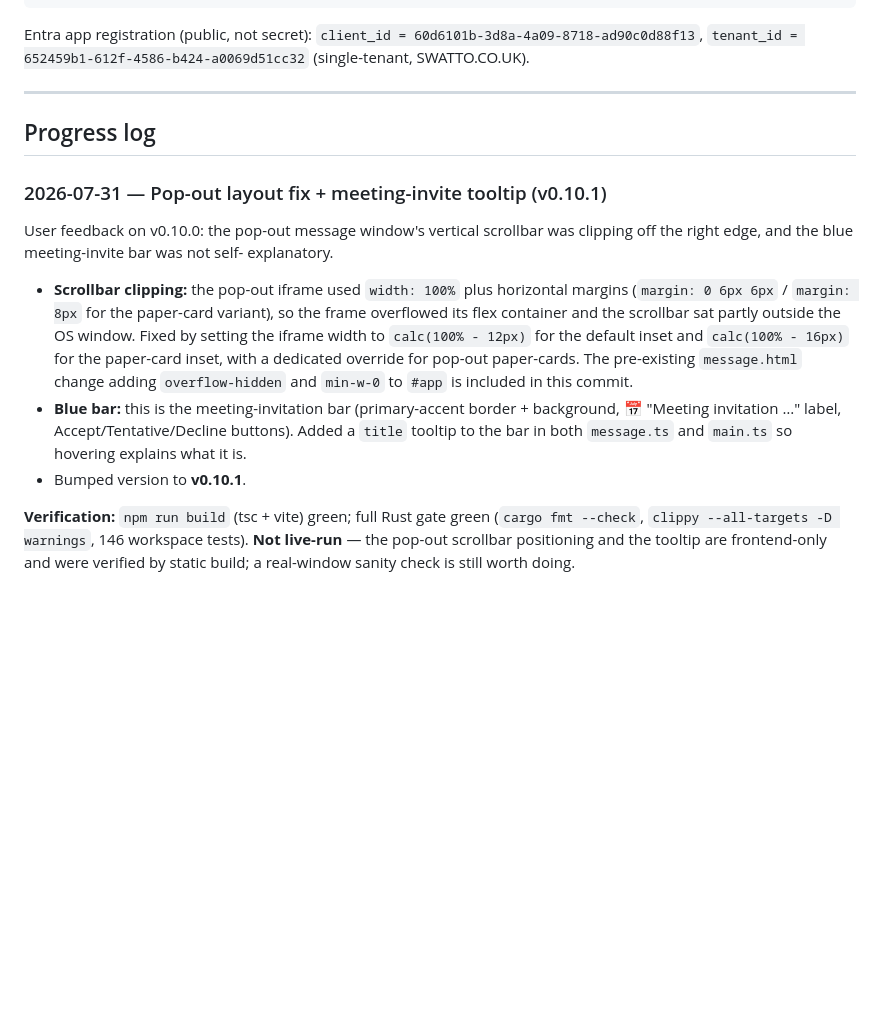
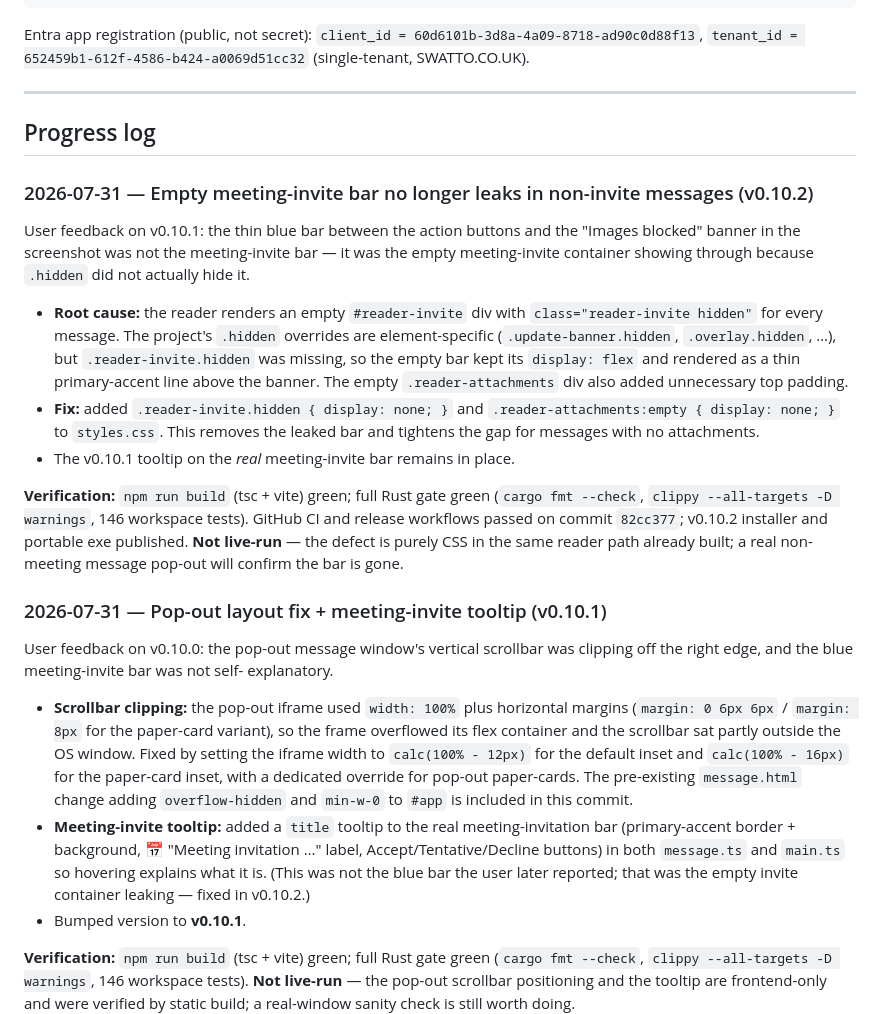
Before and after one commit to Swatto86/WattMail, a Markdown page: CONTEXT.md, the part around the change. Rendered like a GitHub page; blank space fills up the shorter version.

Commit message:
docs: log v0.10.2 empty-meeting-invite-bar fix

```diff
--- a/CONTEXT.md
+++ b/CONTEXT.md
@@ -101,6 +101,31 @@ Entra app registration (public, not secret):
 
 ## Progress log
 
+### 2026-07-31 — Empty meeting-invite bar no longer leaks in non-invite messages (v0.10.2)
+
+User feedback on v0.10.1: the thin blue bar between the action buttons and the
+"Images blocked" banner in the screenshot was not the meeting-invite bar — it
+was the empty meeting-invite container showing through because `.hidden` did not
+actually hide it.
+
+- **Root cause:** the reader renders an empty `#reader-invite` div with
+  `class="reader-invite hidden"` for every message. The project's `.hidden`
+  overrides are element-specific (`.update-banner.hidden`, `.overlay.hidden`,
+  …), but `.reader-invite.hidden` was missing, so the empty bar kept its
+  `display: flex` and rendered as a thin primary-accent line above the banner.
+  The empty `.reader-attachments` div also added unnecessary top padding.
+- **Fix:** added `.reader-invite.hidden { display: none; }` and
+  `.reader-attachments:empty { display: none; }` to `styles.css`. This removes
+  the leaked bar and tightens the gap for messages with no attachments.
+- The v0.10.1 tooltip on the *real* meeting-invite bar remains in place.
+
+**Verification:** `npm run build` (tsc + vite) green; full Rust gate green
+(`cargo fmt --check`, `clippy --all-targets -D warnings`, 146 workspace tests).
+GitHub CI and release workflows passed on commit `82cc377`; v0.10.2 installer
+and portable exe published. **Not live-run** — the defect is purely CSS in the
+same reader path already built; a real non-meeting message pop-out will confirm
+the bar is gone.
+
 ### 2026-07-31 — Pop-out layout fix + meeting-invite tooltip (v0.10.1)
 
 User feedback on v0.10.0: the pop-out message window's vertical scrollbar was
@@ -115,10 +140,11 @@ explanatory.
   paper-card inset, with a dedicated override for pop-out paper-cards. The
   pre-existing `message.html` change adding `overflow-hidden` and `min-w-0` to
   `#app` is included in this commit.
-- **Blue bar:** this is the meeting-invitation bar (primary-accent border +
-  background, 📅 "Meeting invitation …" label, Accept/Tentative/Decline
-  buttons). Added a `title` tooltip to the bar in both `message.ts` and
-  `main.ts` so hovering explains what it is.
+- **Meeting-invite tooltip:** added a `title` tooltip to the real
+  meeting-invitation bar (primary-accent border + background, 📅 "Meeting invitation …"
+  label, Accept/Tentative/Decline buttons) in both `message.ts` and `main.ts` so
+  hovering explains what it is. (This was not the blue bar the user later reported;
+  that was the empty invite container leaking — fixed in v0.10.2.)
 - Bumped version to **v0.10.1**.
 
 **Verification:** `npm run build` (tsc + vite) green; full Rust gate green
```
